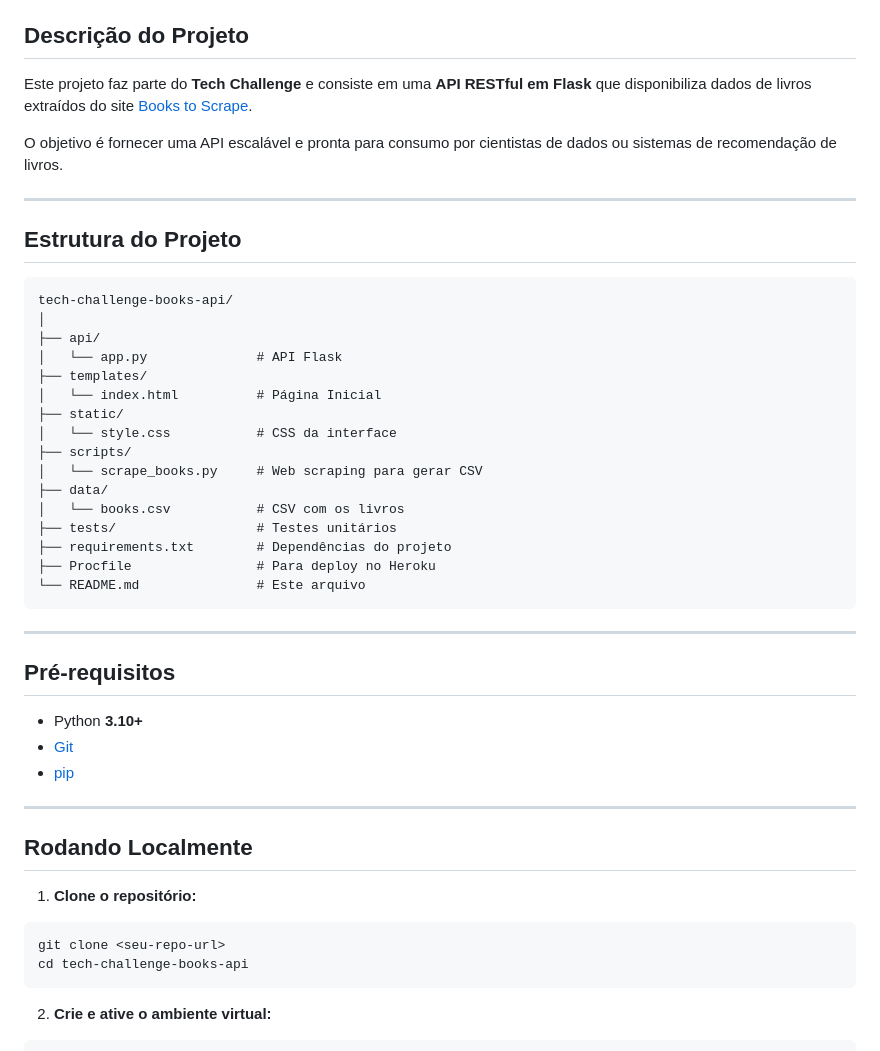
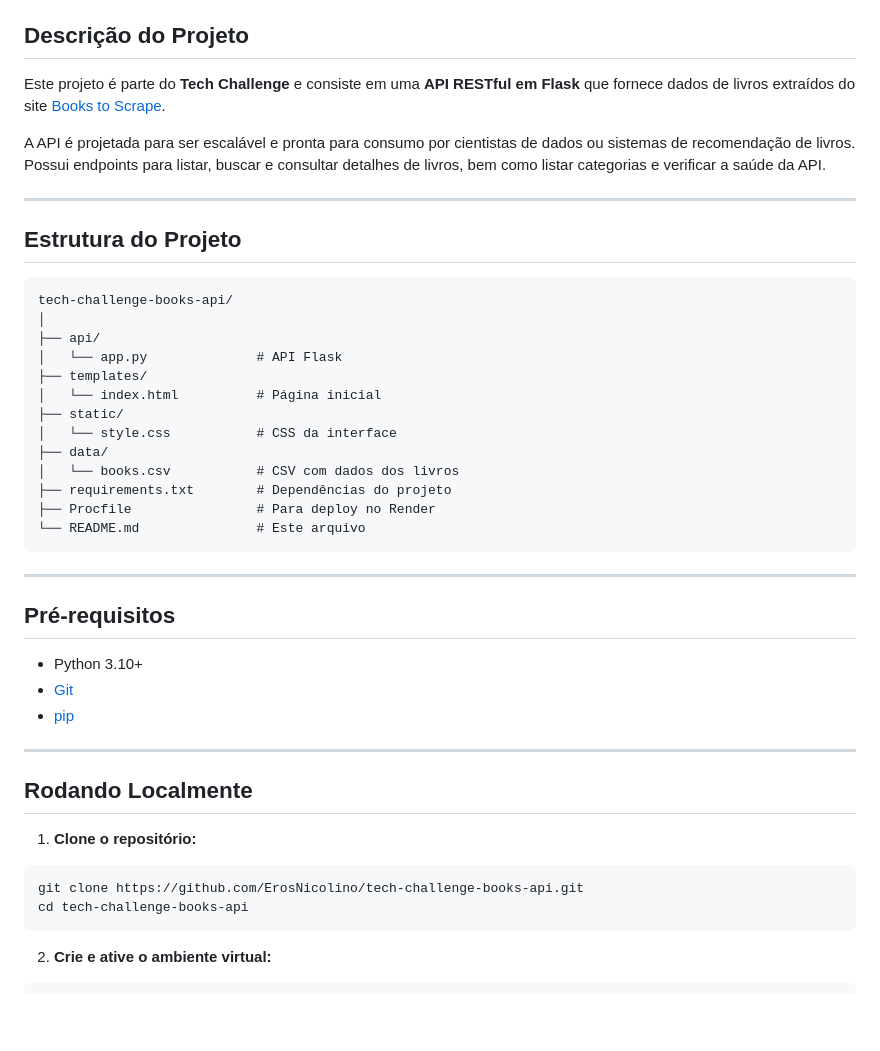
Before and after one commit to ErosNicolino/tech-challenge-books-api, a Markdown page: README.md, the part around the change printed below. GitHub-like rendering; blank space fills up the shorter version.

````diff
--- a/README.md
+++ b/README.md
@@ -6,8 +5,8 @@
 
 ## Descrição do Projeto
-Este projeto faz parte do **Tech Challenge** e consiste em uma **API RESTful em Flask** que disponibiliza dados de livros extraídos do site [Books to Scrape](https://books.toscrape.com/).
+Este projeto é parte do **Tech Challenge** e consiste em uma **API RESTful em Flask** que fornece dados de livros extraídos do site [Books to Scrape](https://books.toscrape.com/).
 
-O objetivo é fornecer uma API escalável e pronta para consumo por cientistas de dados ou sistemas de recomendação de livros.
+A API é projetada para ser escalável e pronta para consumo por cientistas de dados ou sistemas de recomendação de livros. Possui endpoints para listar, buscar e consultar detalhes de livros, bem como listar categorias e verificar a saúde da API.
 
 ---
 
@@ -19,16 +18,13 @@ tech-challenge-books-api/
 ├── api/
 │   └── app.py              # API Flask
 ├── templates/
-│   └── index.html          # Página Inicial
+│   └── index.html          # Página inicial
 ├── static/
 │   └── style.css           # CSS da interface
-├── scripts/
-│   └── scrape_books.py     # Web scraping para gerar CSV
 ├── data/
-│   └── books.csv           # CSV com os livros
-├── tests/                  # Testes unitários
+│   └── books.csv           # CSV com dados dos livros
 ├── requirements.txt        # Dependências do projeto
-├── Procfile                # Para deploy no Heroku
+├── Procfile                # Para deploy no Render
 └── README.md               # Este arquivo
 ```
 
@@ -36,5 +32,5 @@ tech-challenge-books-api/
 
 ## Pré-requisitos
 
-- Python **3.10+**
+- Python 3.10+
 - [Git](https://git-scm.com/)
@@ -46,7 +42,7 @@ tech-challenge-books-api/
 
 1. **Clone o repositório:**
 ```bash
-git clone <seu-repo-url>
+git clone https://github.com/ErosNicolino/tech-challenge-books-api.git
 cd tech-challenge-books-api
 ```
 
````
Also changed, not shown: other parts of README.md (+45 -23 lines).
